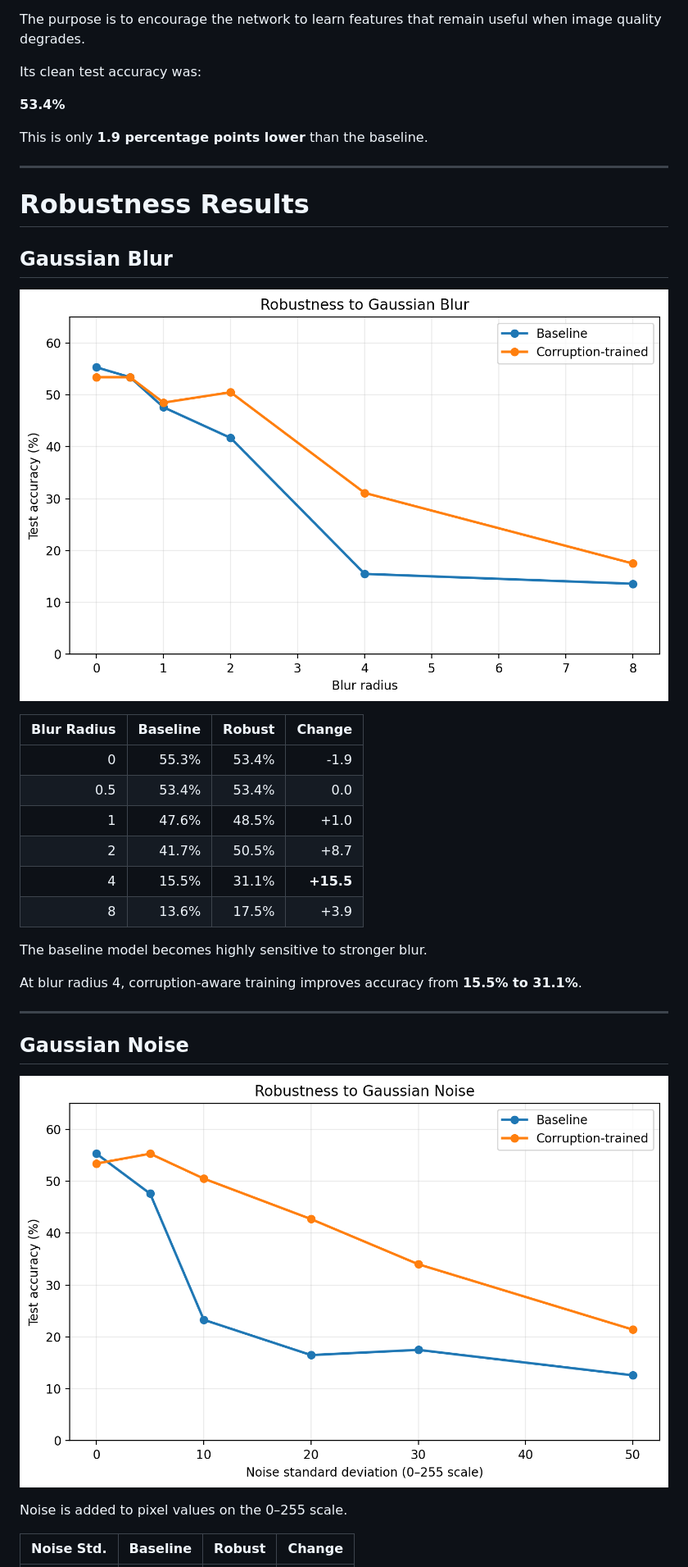
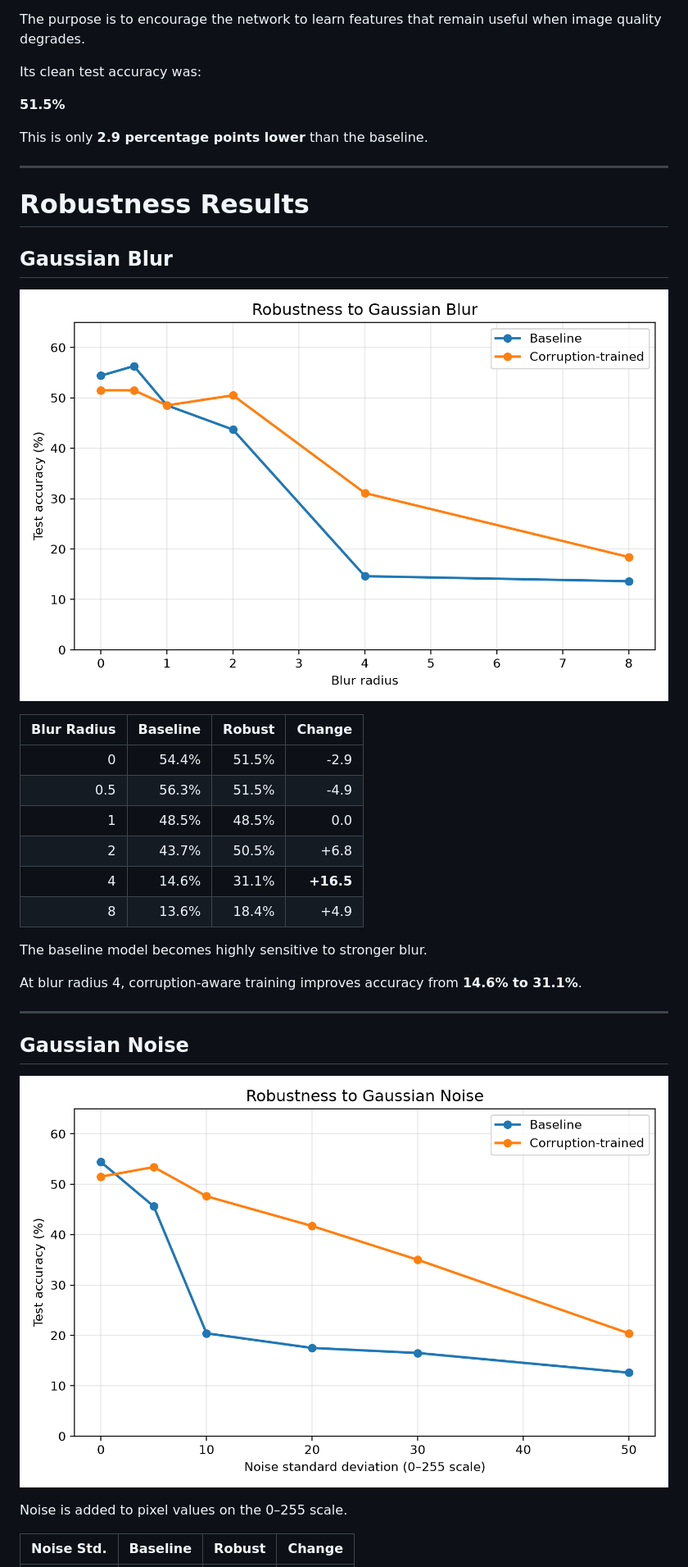
Before and after one commit to interstellarinpin/retina-robustness, a Markdown page: README.md, the part around one of its changes. Shown at 82% size. Drawn GitHub-style; pictures changed too: figures/gaussian_blur_robustness.png, figures/gaussian_noise_robustness.png.

Commit message:
Match training resize in robustness eval, sync requirements, update results and figures

```diff
--- a/README.md
+++ b/README.md
@@ -111,9 +111,9 @@ The purpose is to encourage the network to learn features that remain useful whe
 
 Its clean test accuracy was:
 
-**53.4%**
+**51.5%**
 
-This is only **1.9 percentage points lower** than the baseline.
+This is only **2.9 percentage points lower** than the baseline.
 
 ---
 
@@ -125,16 +125,16 @@ This is only **1.9 percentage points lower** than the baseline.
 
 | Blur Radius | Baseline | Robust | Change |
 |---:|---:|---:|---:|
-| 0 | 55.3% | 53.4% | -1.9 |
-| 0.5 | 53.4% | 53.4% | 0.0 |
-| 1 | 47.6% | 48.5% | +1.0 |
-| 2 | 41.7% | 50.5% | +8.7 |
-| 4 | 15.5% | 31.1% | **+15.5** |
-| 8 | 13.6% | 17.5% | +3.9 |
+| 0 | 54.4% | 51.5% | -2.9 |
+| 0.5 | 56.3% | 51.5% | -4.9 |
+| 1 | 48.5% | 48.5% | 0.0 |
+| 2 | 43.7% | 50.5% | +6.8 |
+| 4 | 14.6% | 31.1% | **+16.5** |
+| 8 | 13.6% | 18.4% | +4.9 |
 
 The baseline model becomes highly sensitive to stronger blur.
 
-At blur radius 4, corruption-aware training improves accuracy from **15.5% to 31.1%**.
+At blur radius 4, corruption-aware training improves accuracy from **14.6% to 31.1%**.
 
 ---
 
```
Also changed, not shown: other parts of README.md (+35 -35 lines), figures/brightness_robustness.png, figures/contrast_robustness.png, figures/jpeg_compression_robustness.png, 3 other files.
